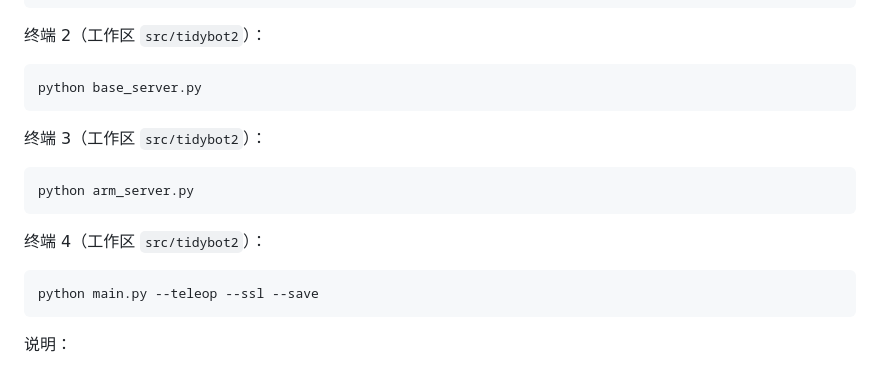
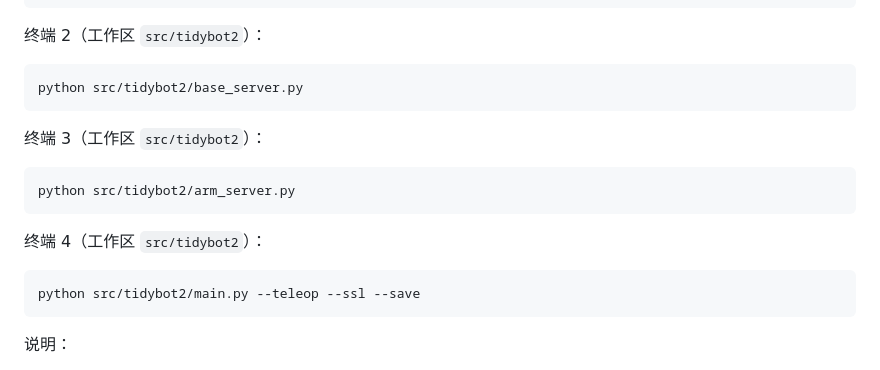
Before and after one commit to HuangJunkai2023/P500_ER3P_ws, a Markdown page: readme.md, the part around the change. GitHub-like rendering.

Commit message:
采集基本稳定

````diff
--- a/readme.md
+++ b/readme.md
@@ -61,19 +61,19 @@ python /workspace/src/p500/docker_cmd_vel_server.py --udp-port 15000
 终端 2（工作区 `src/tidybot2`）：
 
 ```bash
-python base_server.py
+python src/tidybot2/base_server.py
 ```
 
 终端 3（工作区 `src/tidybot2`）：
 
 ```bash
-python arm_server.py
+python src/tidybot2/arm_server.py
 ```
 
 终端 4（工作区 `src/tidybot2`）：
 
 ```bash
-python main.py --teleop --ssl --save
+python src/tidybot2/main.py --teleop --ssl --save
 ```
 
 说明：
````
